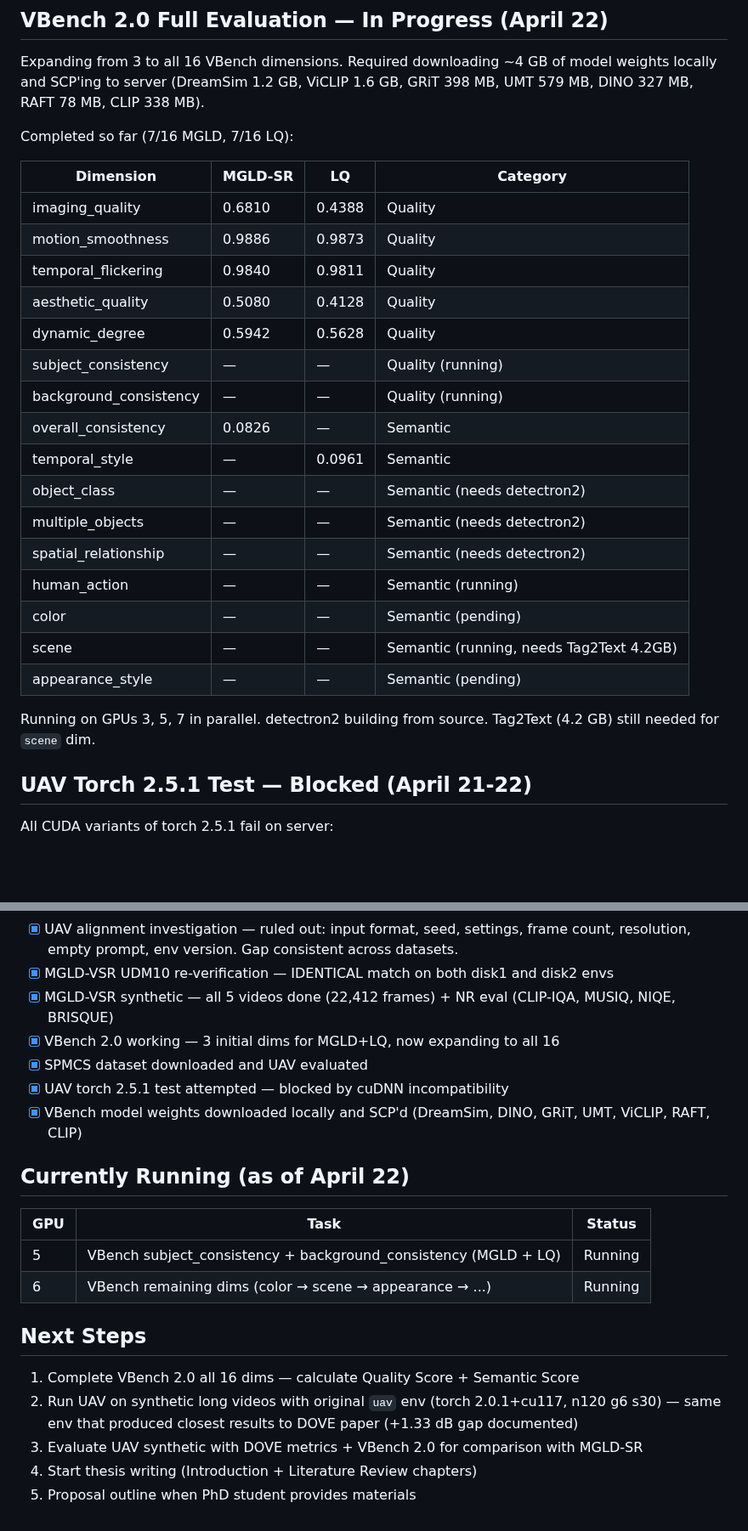
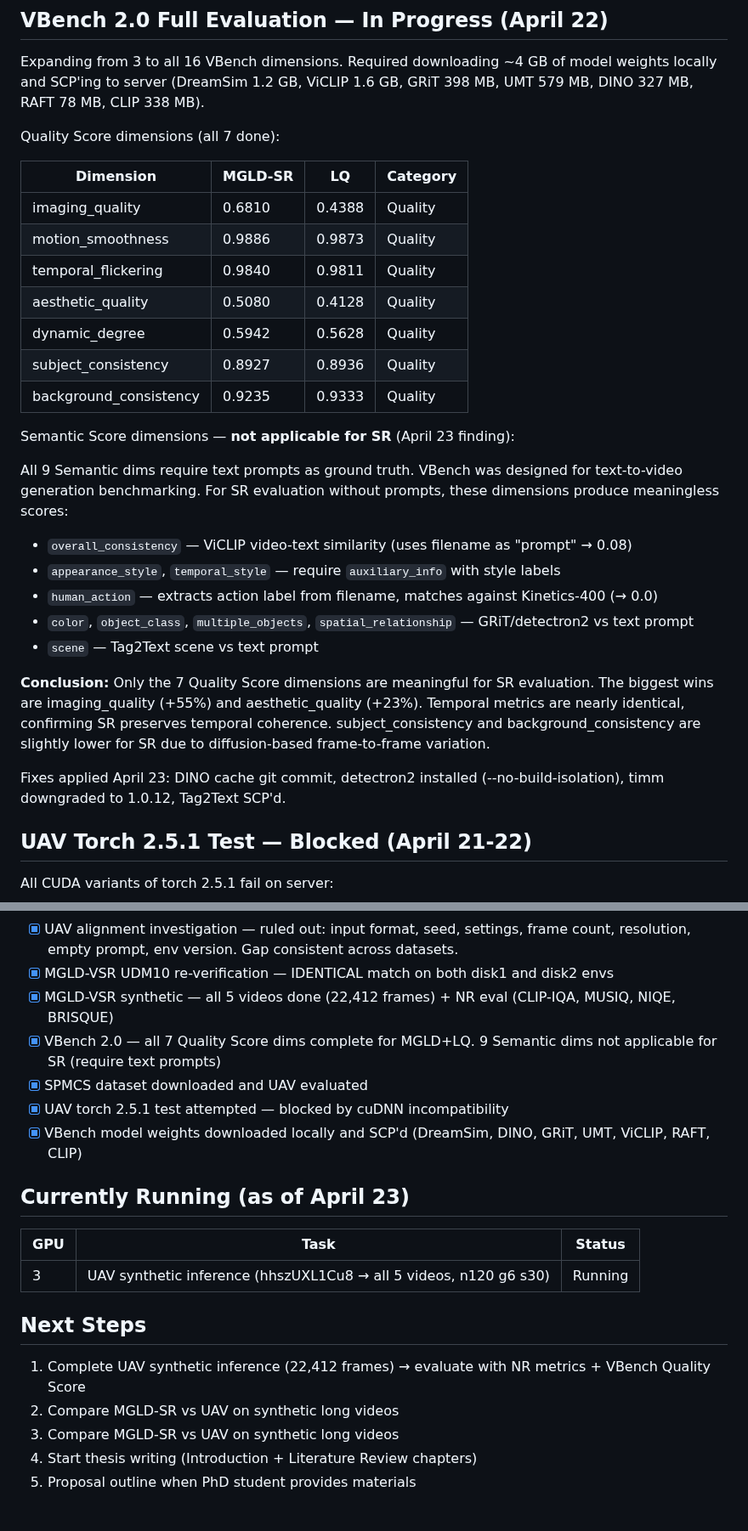
Before and after one commit to TimuJ/thesis_ve, a Markdown page: reports/Timur_Iakshibaev_2026-04-13_to_2026-04-26.md, 2 parts joined by grey strips. Shown at 85% size. Drawn GitHub-style; blank space fills up the shorter version.

```diff
--- a/reports/Timur_Iakshibaev_2026-04-13_to_2026-04-26.md
+++ b/reports/Timur_Iakshibaev_2026-04-13_to_2026-04-26.md
@@ -232,7 +232,7 @@ Ran UDM10 clip 000 on disk2 env to check if different package versions affect qu
 
 Expanding from 3 to all 16 VBench dimensions. Required downloading ~4 GB of model weights locally and SCP'ing to server (DreamSim 1.2 GB, ViCLIP 1.6 GB, GRiT 398 MB, UMT 579 MB, DINO 327 MB, RAFT 78 MB, CLIP 338 MB).
 
-Completed so far (7/16 MGLD, 7/16 LQ):
+Quality Score dimensions (all 7 done):
 
 | Dimension | MGLD-SR | LQ | Category |
 |-----------|---------|-----|----------|
@@ -241,19 +241,21 @@ Completed so far (7/16 MGLD, 7/16 LQ):
 | temporal_flickering | 0.9840 | 0.9811 | Quality |
 | aesthetic_quality | 0.5080 | 0.4128 | Quality |
 | dynamic_degree | 0.5942 | 0.5628 | Quality |
-| subject_consistency | — | — | Quality (running) |
-| background_consistency | — | — | Quality (running) |
-| overall_consistency | 0.0826 | — | Semantic |
-| temporal_style | — | 0.0961 | Semantic |
-| object_class | — | — | Semantic (needs detectron2) |
-| multiple_objects | — | — | Semantic (needs detectron2) |
-| spatial_relationship | — | — | Semantic (needs detectron2) |
-| human_action | — | — | Semantic (running) |
-| color | — | — | Semantic (pending) |
-| scene | — | — | Semantic (running, needs Tag2Text 4.2GB) |
-| appearance_style | — | — | Semantic (pending) |
+| subject_consistency | 0.8927 | 0.8936 | Quality |
+| background_consistency | 0.9235 | 0.9333 | Quality |
 
-Running on GPUs 3, 5, 7 in parallel. detectron2 building from source. Tag2Text (4.2 GB) still needed for `scene` dim.
+Semantic Score dimensions — **not applicable for SR** (April 23 finding):
+
+All 9 Semantic dims require text prompts as ground truth. VBench was designed for text-to-video generation benchmarking. For SR evaluation without prompts, these dimensions produce meaningless scores:
+- `overall_consistency` — ViCLIP video-text similarity (uses filename as "prompt" → 0.08)
+- `appearance_style`, `temporal_style` — require `auxiliary_info` with style labels
+- `human_action` — extracts action label from filename, matches against Kinetics-400 (→ 0.0)
+- `color`, `object_class`, `multiple_objects`, `spatial_relationship` — GRiT/detectron2 vs text prompt
+- `scene` — Tag2Text scene vs text prompt
+
+**Conclusion:** Only the 7 Quality Score dimensions are meaningful for SR evaluation. The biggest wins are imaging_quality (+55%) and aesthetic_quality (+23%). Temporal metrics are nearly identical, confirming SR preserves temporal coherence. subject_consistency and background_consistency are slightly lower for SR due to diffusion-based frame-to-frame variation.
+
+Fixes applied April 23: DINO cache git commit, detectron2 installed (--no-build-isolation), timm downgraded to 1.0.12, Tag2Text SCP'd.
 
 ## UAV Torch 2.5.1 Test — Blocked (April 21-22)
 
@@ -272,22 +274,21 @@ Server CUDA driver (v570/12.8) incompatible with torch 2.5.1's bundled cuDNN. Ne
 - [x] UAV alignment investigation — ruled out: input format, seed, settings, frame count, resolution, empty prompt, env version. Gap consistent across datasets.
 - [x] MGLD-VSR UDM10 re-verification — IDENTICAL match on both disk1 and disk2 envs
 - [x] MGLD-VSR synthetic — all 5 videos done (22,412 frames) + NR eval (CLIP-IQA, MUSIQ, NIQE, BRISQUE)
-- [x] VBench 2.0 working — 3 initial dims for MGLD+LQ, now expanding to all 16
+- [x] VBench 2.0 — all 7 Quality Score dims complete for MGLD+LQ. 9 Semantic dims not applicable for SR (require text prompts)
 - [x] SPMCS dataset downloaded and UAV evaluated
 - [x] UAV torch 2.5.1 test attempted — blocked by cuDNN incompatibility
 - [x] VBench model weights downloaded locally and SCP'd (DreamSim, DINO, GRiT, UMT, ViCLIP, RAFT, CLIP)
 
-## Currently Running (as of April 22)
+## Currently Running (as of April 23)
 
 | GPU | Task | Status |
 |-----|------|--------|
-| 5 | VBench subject_consistency + background_consistency (MGLD + LQ) | Running |
-| 6 | VBench remaining dims (color → scene → appearance → ...) | Running |
+| 3 | UAV synthetic inference (hhszUXL1Cu8 → all 5 videos, n120 g6 s30) | Running |
 
 ## Next Steps
 
-1. Complete VBench 2.0 all 16 dims — calculate Quality Score + Semantic Score
-2. Run UAV on synthetic long videos with original `uav` env (torch 2.0.1+cu117, n120 g6 s30) — same env that produced closest results to DOVE paper (+1.33 dB gap documented)
-3. Evaluate UAV synthetic with DOVE metrics + VBench 2.0 for comparison with MGLD-SR
-4. Start thesis writing (Introduction + Literature Review chapters)
-5. Proposal outline when PhD student provides materials
+1. Complete UAV synthetic inference (22,412 frames) → evaluate with NR metrics + VBench Quality Score
+2. Compare MGLD-SR vs UAV on synthetic long videos
+4. Compare MGLD-SR vs UAV on synthetic long videos
+5. Start thesis writing (Introduction + Literature Review chapters)
+6. Proposal outline when PhD student provides materials
```
Also changed, not shown: results/mgld_synthetic_metrics.md (added, +69 -0 lines), 1 other file.
